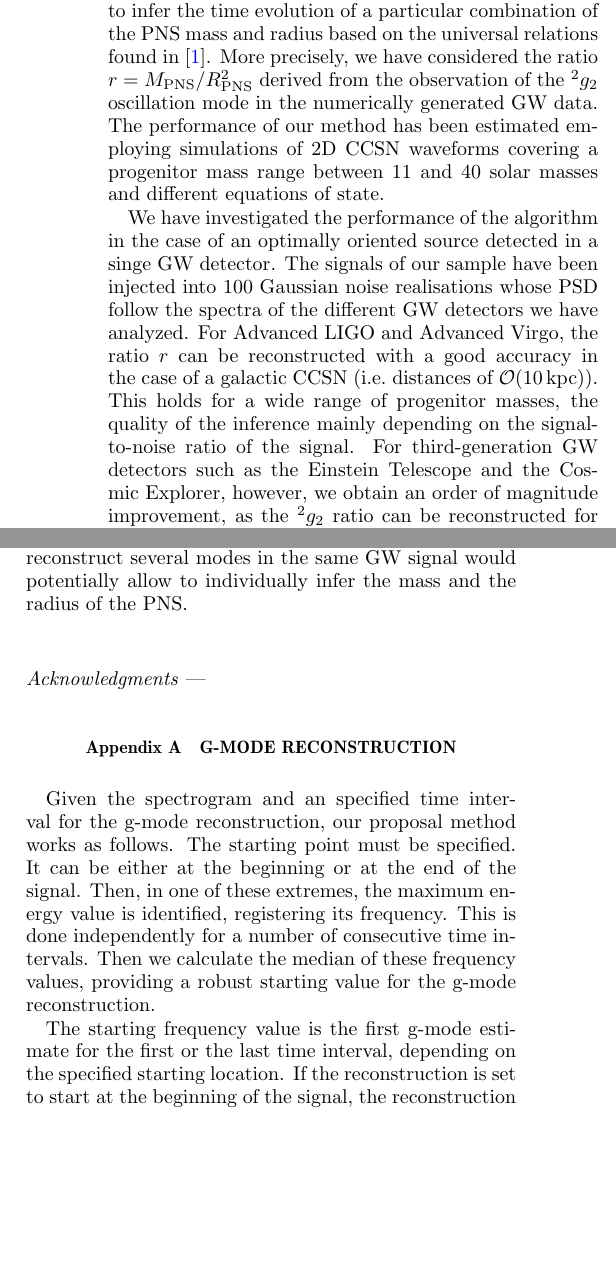
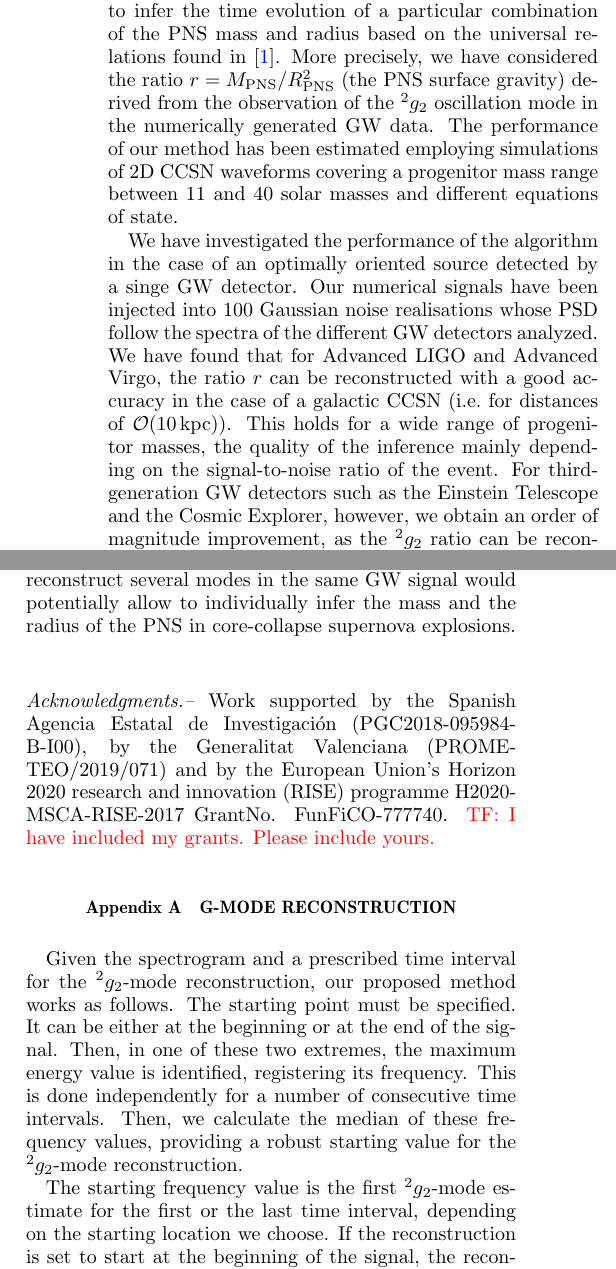
Before and after one commit to CCSN-spectro/paper, a LaTeX paper (ccsn.tex, which reads appendixA.tex, conclusion.tex): two parts of the columns of page 8 of 10, joined at a grey line, cut so that both start at the same text, the shorter picture padded with empty space. Compiled offline with pdfLaTeX.

Commit message:
Finished my revision of the entire paper.

```diff
--- a/appendixA.tex
+++ b/appendixA.tex
@@ -1,6 +1,6 @@
-\section{G-mode reconstruction}
+\section{g-mode reconstruction}
 \label{app:gmode}
-Given the spectrogram and an specified time interval for the g-mode reconstruction, our proposal method works as follows.  The starting point must be specified.  It can be either at the beginning or at the end of the signal.  Then, in one of these extremes, the maximum energy value is identified, registering its frequency.  This is done independently for a number of consecutive time intervals.  Then we calculate the median of these frequency values, providing a robust starting value for the g-mode reconstruction.
+Given the spectrogram and a prescribed time interval for the $^2g_2$-mode reconstruction, our proposed method works as follows.  The starting point must be specified.  It can be either at the beginning or at the end of the signal.  Then, in one of these two extremes, the maximum energy value is identified, registering its frequency.  This is done independently for a number of consecutive time intervals.  Then, we calculate the median of these frequency values, providing a robust starting value for the $^2g_2$-mode reconstruction.
 
-The starting frequency value is the first g-mode estimate for the first or the last time interval, depending on the specified starting location.  If the reconstruction is set to start at the beginning of the signal, the reconstruction will be done progressively over the time intervals, where each maximum frequency value will be calculated within a frequency range specified by the previous g-mode estimate.  Given the non-decreasing behaviour of the true g-mode values, the g-mode estimates will be forced to be greater or equal than the one estimated for its previous time interval, and lower than a specified upper limit.  As a result, the g-modes estimates will be a non-decreasing sequence of frequency values. Then, the moving average is applied for smoothing the estimates.
+The starting frequency value is the first $^2g_2$-mode estimate for the first or the last time interval, depending on the starting location we choose.  If the reconstruction is set to start at the beginning of the signal, the reconstruction will be done progressively over the time intervals, where each maximum frequency value will be calculated within a frequency range specified by the previous $^2g_2$-mode estimate.  Given the non-decreasing behaviour of the true $^2g_2$-mode values, the mode estimates will be forced to be greater or equal than the one estimated for its previous time interval, and lower than a specified upper limit.  As a result, the $^2g_2$-mode estimates will be a non-decreasing sequence of frequency values. Then, the moving average is applied for smoothing the estimates.
 
--- a/ccsn.tex
+++ b/ccsn.tex
@@ -117,7 +117,8 @@ The eventual detection of gravitational waves from core-collapse supernovae (CCS
 \input{conclusion}\bigskip
 
 
-\bigskip\noindent\textit{Acknowledgments} ---
+\bigskip\noindent\textit{Acknowledgments.--} Work supported by the Spanish Agencia Estatal de Investigaci\'on (PGC2018-095984-B-I00), by the Generalitat Valenciana (PROMETEO/2019/071)
+and by  the European Union’s Horizon 2020 research and innovation (RISE)  programme   H2020-MSCA-RISE-2017  GrantNo.  FunFiCO-777740.  \tf{I have included my grants. Please include yours.}
 
 \begin{appendices}
 \input{appendixA}
--- a/conclusion.tex
+++ b/conclusion.tex
@@ -5,13 +5,13 @@
 The detection of GW from CCSN may help improve our current understanding of the explosion mechanism of massive stars.
 In this paper we have provided estimates of the detectability prospects of CCSN signals using an approach based on GW associated with convective oscillations of PNS. As shown by~\cite{Torres:2019b} buoyancy-driven g-modes are excited in numerical simulations of CCSN and their time-frequency evolution is linked to the physical properties of the compact remnant through universal relations. Such modes are responsible for a significant fraction of the highly stochastic GW emitted after core bounce. The findings reported in this paper suggest that PNS asteroseismology might be within reach of current and third-generation GW detectors.
 
-In our study we have used a set of 1D CCSN simulations to build a model that relates the  evolution of PNS properties with the frequency of the dominant g-mode, namely the $\mbox{}^2g_2$ mode. This relationship is extracted from the GW data using an algorithm developed for this investigation. This algorithm is  a first attempt to infer the time evolution of a particular combination of the PNS mass and radius based on the universal relations found in~\cite{Torres:2019b}. More precisely, we have considered the ratio $r=M_{\rm PNS}/R_{\rm PNS}^2$ derived from the observation of the $\mbox{}^2g_2$ oscillation mode in the numerically generated GW data. The  performance of our method has been estimated employing  simulations of 2D CCSN waveforms covering a progenitor mass range between 11 and 40 solar masses and different equations of state.
+In our study we have used a set of 1D CCSN simulations to build a model that relates the  evolution of PNS properties with the frequency of the dominant g-mode, namely the $\mbox{}^2g_2$ mode. This relationship is extracted from the GW data using an algorithm developed for this investigation. This algorithm is  a first attempt to infer the time evolution of a particular combination of the PNS mass and radius based on the universal relations found in~\cite{Torres:2019b}. More precisely, we have considered the ratio $r=M_{\rm PNS}/R_{\rm PNS}^2$ (the PNS surface gravity) derived from the observation of the $\mbox{}^2g_2$ oscillation mode in the numerically generated GW data. The  performance of our method has been estimated employing  simulations of 2D CCSN waveforms covering a progenitor mass range between 11 and 40 solar masses and different equations of state.
 
-We have investigated the performance of the algorithm in the case of an optimally oriented source detected in a singe GW detector. The signals of our sample have been injected into 100 Gaussian noise realisations whose PSD follow the spectra of the different GW detectors we have analyzed. For Advanced LIGO and Advanced Virgo, the ratio $r$ can be reconstructed with a good accuracy in the case of a galactic CCSN (i.e.~distances of ${\cal O}(10\, {\rm kpc})$). This holds for a wide range of progenitor masses, the quality of the inference mainly depending on the signal-to-noise ratio of the signal. For third-generation GW detectors such as the Einstein Telescope and the Cosmic Explorer, however, we obtain an order of magnitude improvement, as the $\mbox{}^2g_2$ ratio can be reconstructed for sources at distances of ${\cal O}(100\, {\rm kpc})$. In particular, Cosmic Explorer in its stage 2 configuration yields the best performance for all waveforms we have considered thanks to its excellent sensitivity in the \unit[100-1000]{Hz} range. Among the three configuration of the Einstein Telescope, ET-D provides the best performance, especially for our set waveforms with the higher progenitor masses (25 $\Msol$ and 40 $\Msol$). Comparing the estimated distances for ET-B and the other third-generations detectors, having a good sensitivity below \unit[200]{Hz} seems the most important factor to detect high mass progenitor signals.
+We have investigated the performance of the algorithm in the case of an optimally oriented source detected by a singe GW detector. Our numerical signals have been injected into 100 Gaussian noise realisations whose PSD follow the spectra of the different GW detectors analyzed. We have found that for Advanced LIGO and Advanced Virgo, the ratio $r$ can be reconstructed with a good accuracy in the case of a galactic CCSN (i.e.~for distances of ${\cal O}(10\, {\rm kpc})$). This holds for a wide range of progenitor masses, the quality of the inference mainly depending on the signal-to-noise ratio of the event. For third-generation GW detectors such as the Einstein Telescope and the Cosmic Explorer, however, we obtain an order of magnitude improvement, as the $\mbox{}^2g_2$ ratio can be reconstructed for sources at distances of ${\cal O}(100\, {\rm kpc})$. In particular, Cosmic Explorer in its stage 2 configuration yields the best performance for all waveforms we have considered thanks to its excellent sensitivity in the \unit[100-1000]{Hz} range. Among the three configurations of the Einstein Telescope, ET-D provides the best performance, especially for our set waveforms with the highest progenitor masses (25 $\Msol$ and 40 $\Msol$). Comparing the estimated distances for ET-B and the other third-generations detectors, having a good sensitivity below \unit[200]{Hz} seems the most important factor to detect high mass progenitor signals.
 
 In the present study we have assumed that the sources are optimally oriented. The reported distances at which
 we can infer the time evolution of $M_{\rm PNS}/R_{\rm PNS}^2$ must thus be regarded as upper limits. Those figures may decrease by a factor 2--3 on average for a source located anywhere in the sky. Furthermore, we have not considered the detectability prospects of  CCSN waveforms in the realistic case in which the  interferometers operated as a detector network.
-We defer an improved implementation of our approach for a forthcoming publication. Finally, we note that the method discussed in this work can be adapted to other PNS oscillation modes, by simply changing a few parameters such as the initial frequency range of the mode and its monotonic raise or descent. Being able to reconstruct several modes in the same GW signal would potentially allow to individually infer the mass and the radius of the PNS.
+We defer an improved implementation of our approach for a forthcoming publication. Finally, we note that the method discussed in this work can be adapted to other PNS oscillation modes, by simply changing a few parameters such as the initial frequency range of the mode and its monotonic raise or descent. Being able to reconstruct several modes in the same GW signal would potentially allow to individually infer the mass and the radius of the PNS in core-collapse supernova explosions.
 
 
 %Furthermore, the results presented here are based on a model of the frequency evolution of the
```
Also changed, not shown: introduction.tex (+2 -2 lines), methods.tex (+2 -2 lines), appendixA.tex (4 more changed lines), ccsn.tex (2 more changed lines).
